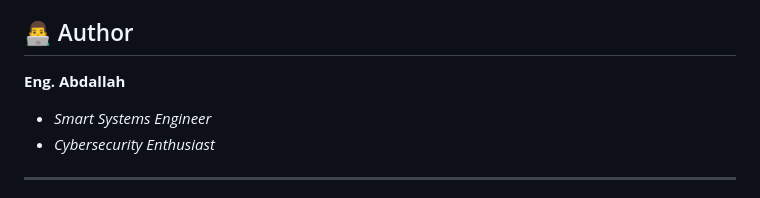
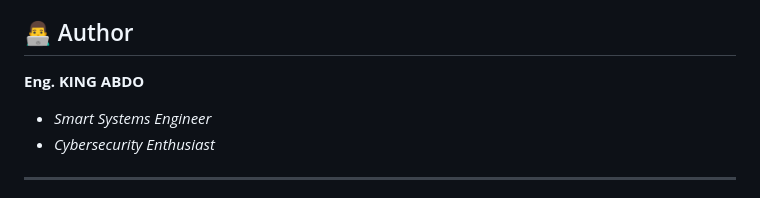
Before and after one commit to A181-CODER/FOR-TEST, a Markdown page: README.md, the part around the change. Drawn GitHub-style.

```diff
--- a/README.md
+++ b/README.md
@@ -80,7 +80,7 @@ This system is designed as a **deterrent**. While it detects visual anomalies, i
 
 ## 👨‍💻 Author
 
-**Eng. Abdallah**
+**Eng. KING ABDO**
 *   *Smart Systems Engineer*
 *   *Cybersecurity Enthusiast*
 
```
